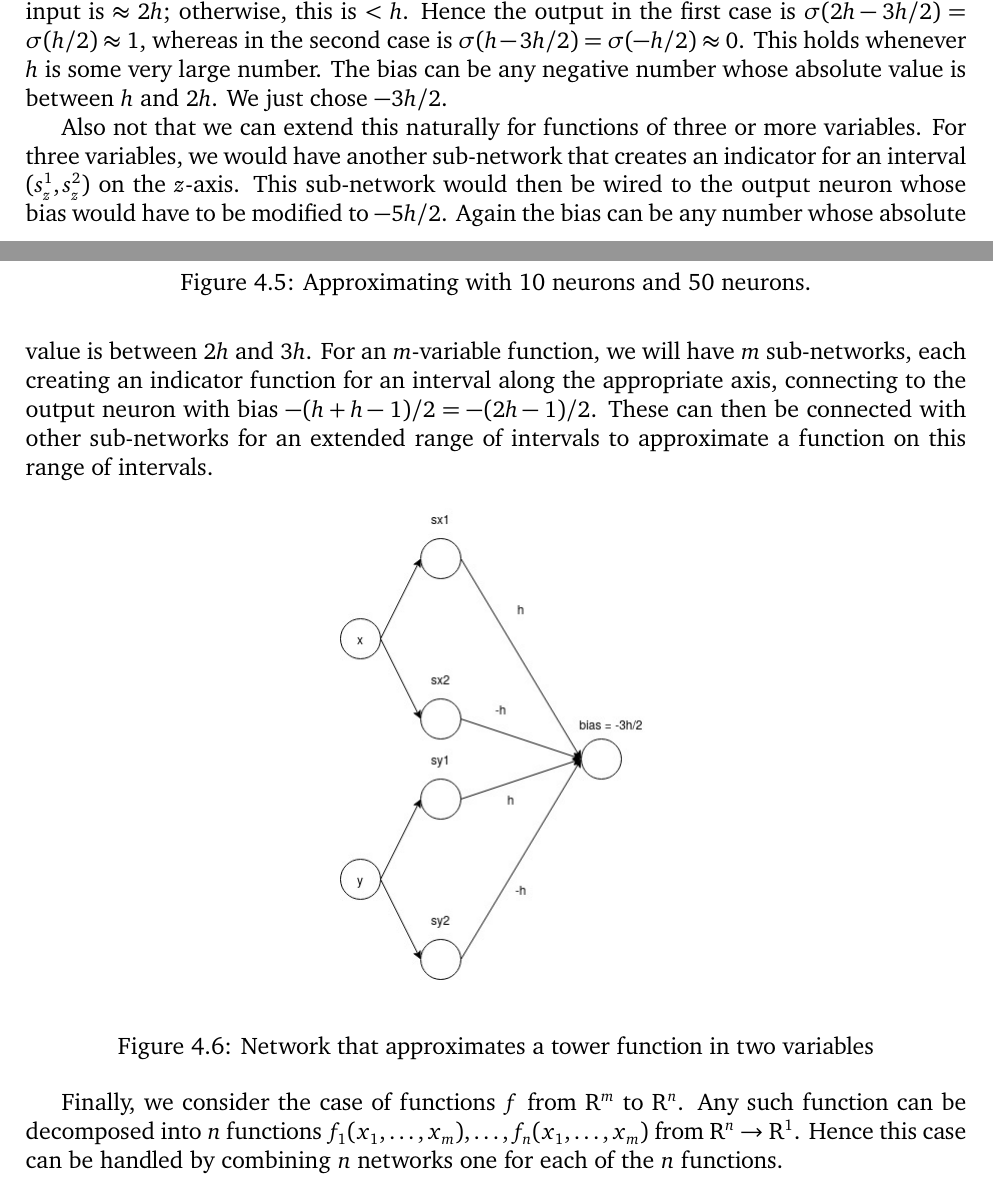
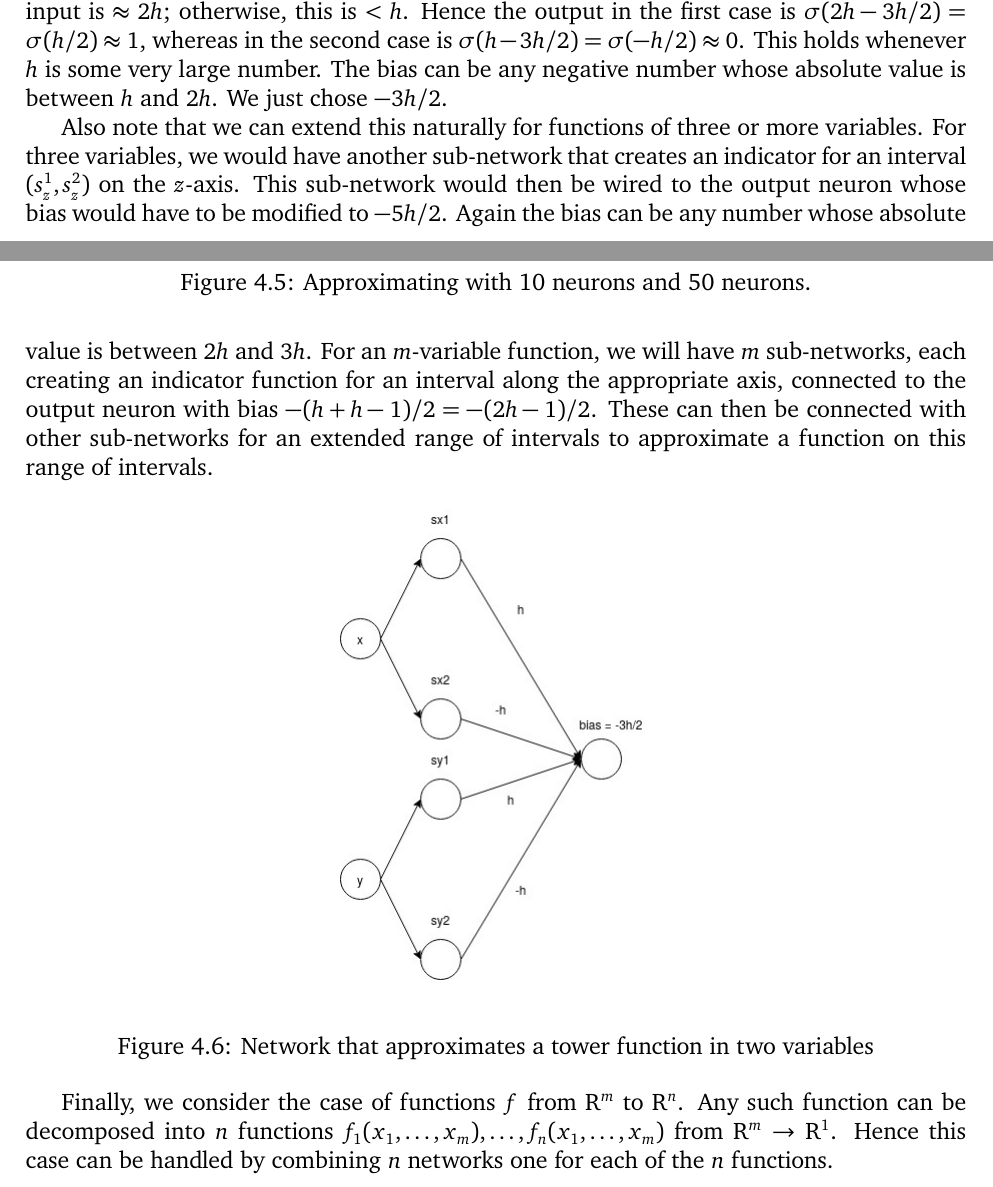
Before and after one commit to somnath1077/MachineLearningExercises, a LaTeX problem sheet (NN_DeepLearning/theory/exercises.tex, which reads NN_DeepLearning/theory/ch04.tex): two parts of pages 15 and 16 of 16, joined at a grey line, cut so that both start at the same text. Compiled offline with XeLaTeX; a missing font is replaced by an installed copy or a similar font.

Commit message:
rewording

```diff
--- a/NN_DeepLearning/theory/ch04.tex
+++ b/NN_DeepLearning/theory/ch04.tex
@@ -163,12 +163,12 @@ is $\sigma (h - 3h/2) = \sigma (-h/2) \approx 0$. This holds whenever $h$ is som
 The bias can be any negative number whose absolute value is between $h$ and $2h$.
 We just chose $-3h/2$.
 
-Also not that we can extend this naturally for functions of three or more variables. For three
+Also note that we can extend this naturally for functions of three or more variables. For three
 variables, we would have another sub-network that creates an indicator for an interval
 $(s_z^1, s_z^2)$ on the $z$-axis. This sub-network would then be wired to the output neuron whose
 bias would have to be modified to $-5h/2$. Again the bias can be any number whose absolute value
 is between $2h$ and $3h$. For an $m$-variable function, we will have $m$ sub-networks, each
-creating an indicator function for an interval along the appropriate axis, connecting
+creating an indicator function for an interval along the appropriate axis, connected
 to the output neuron with bias $- (h + h - 1)/2 = - (2h - 1) / 2$. These can then be connected
 with other sub-networks for an extended range of intervals to approximate a function on this
 range of intervals.
@@ -182,5 +182,5 @@ range of intervals.
 
 Finally, we consider the case of functions~$f$ from $\R^m$ to $\R^n$. Any such function can be
 decomposed into $n$ functions $f_1(x_1, \ldots, x_m), \ldots, f_n(x_1, \ldots, x_m)$
-from $\R^n \to \R^1$. Hence this case can be handled by combining
+from $\R^m \to \R^1$. Hence this case can be handled by combining
 $n$ networks one for each of the $n$ functions.
```
Also changed, not shown: NN_DeepLearning/theory/exercises.pdf.
